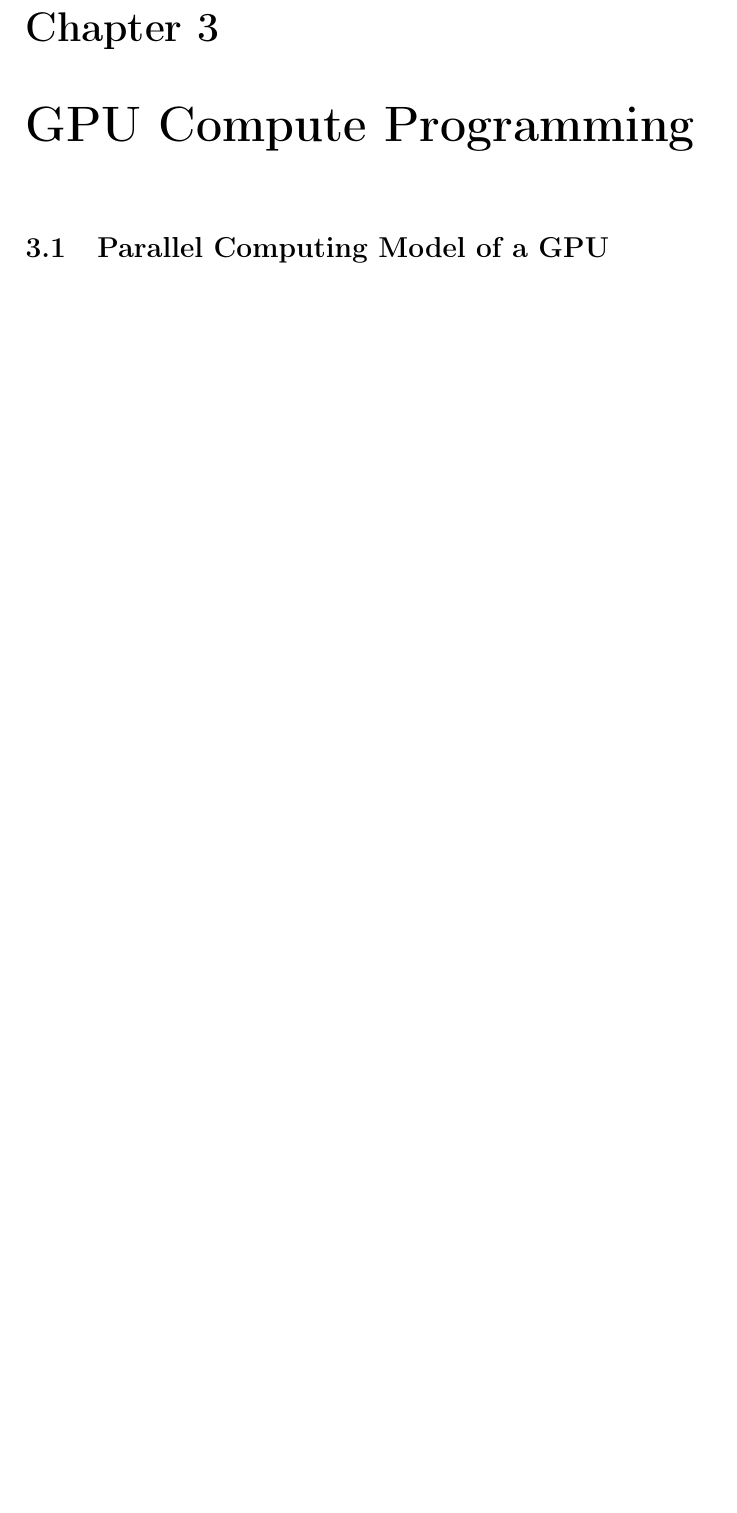
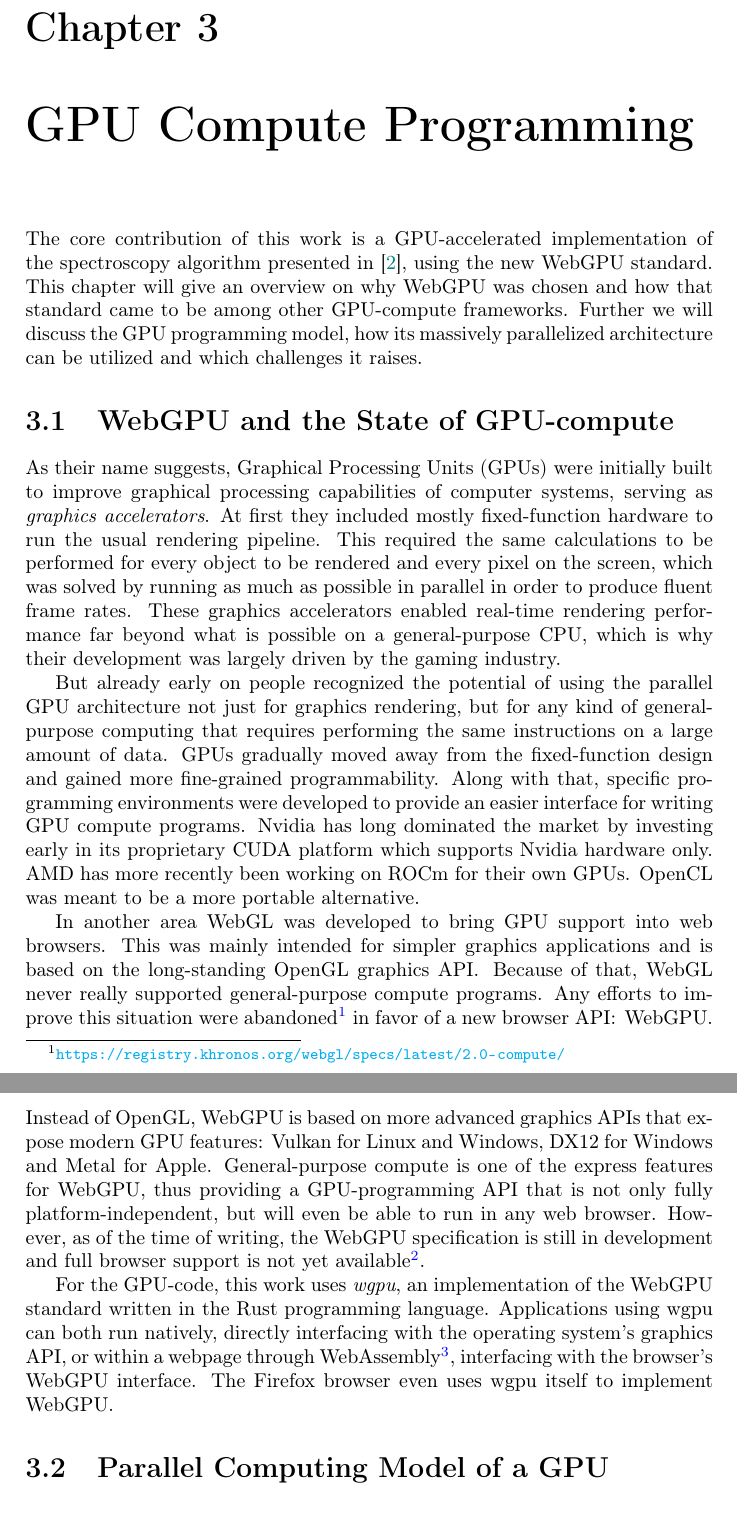
Before and after one commit to Gobbel2000/thesis-gpuequiv, a LaTeX thesis (thesis.tex, which reads chapters/03-gpu.tex): part of page 6 of 17 before the commit and two parts of pages 6 and 7 of 18 after it, the two joined at a grey line, cut so that both start at the same text, the shorter picture padded with empty space. Compiled offline with pdfLaTeX.

Commit message:
Ramblings about proprietary software (and wgpu)

```diff
--- a/chapters/03-gpu.tex
+++ b/chapters/03-gpu.tex
@@ -1 +1,67 @@
+The core contribution of this work is a GPU-accelerated implementation of the
+spectroscopy algorithm presented in~\cite{bisping2023process},
+using the new WebGPU standard.
+This chapter will give an overview on why WebGPU was chosen and how that
+standard came to be among other GPU-compute frameworks.
+Further we will discuss the GPU programming model,
+how its massively parallelized architecture can be utilized
+and which challenges it raises.
+
+\section{WebGPU and the State of GPU-compute}
+
+As their name suggests, Graphical Processing Units (GPUs) were initially built
+to improve graphical processing capabilities of computer systems,
+serving as \emph{graphics accelerators}.
+At first they included mostly fixed-function hardware to run the usual
+rendering pipeline.
+This required the same calculations to be performed for every object to
+be rendered and every pixel on the screen,
+which was solved by running as much as possible in parallel in order to produce
+fluent frame rates.
+These graphics accelerators enabled real-time rendering performance far beyond
+what is possible on a general-purpose CPU,
+which is why their development was largely driven by the gaming industry.
+
+But already early on people recognized the potential of using the parallel
+GPU architecture not just for graphics rendering,
+but for any kind of general-purpose computing that requires performing the same
+instructions on a large amount of data.
+GPUs gradually moved away from the fixed-function design and gained more
+fine-grained programmability.
+Along with that, specific programming environments were
+developed to provide an easier interface for writing GPU compute programs.
+Nvidia has long dominated the market by investing early in its
+proprietary CUDA platform which supports Nvidia hardware only.
+AMD has more recently been working on ROCm for their own GPUs.
+OpenCL was meant to be a more portable alternative.
+
+In another area WebGL was developed to bring GPU support into web browsers.
+This was mainly intended for simpler graphics applications and is based on the
+long-standing OpenGL graphics API\@.
+Because of that, WebGL never really supported general-purpose compute programs.
+Any efforts to improve this situation were abandoned%
+\footnote{\url{https://registry.khronos.org/webgl/specs/latest/2.0-compute/}}
+in favor of a new browser API\@: WebGPU\@.
+Instead of OpenGL, WebGPU is based on more advanced graphics APIs
+that expose modern GPU features:
+Vulkan for Linux and Windows, DX12 for Windows and Metal for Apple.
+General-purpose compute is one of the express features for WebGPU,
+thus providing a GPU-programming API that is not only fully
+platform-independent, but will even be able to run in any web browser.
+However, as of the time of writing, the WebGPU specification is still in
+development and full browser support is not yet available%
+\footnote{\url{https://github.com/gpuweb/gpuweb/wiki/Implementation-Status}}.
+
+For the GPU-code, this work uses \emph{wgpu}, an implementation of the WebGPU
+standard written in the Rust programming language.
+Applications using wgpu can both run natively, directly interfacing with the
+operating system's graphics API,
+or within a webpage through WebAssembly%
+\footnote{WebAssembly is a sort of machine code format that many programming
+languages, including Rust, can be compiled into
+and then be executed by a web page.},
+interfacing with the browser's WebGPU interface.
+The Firefox browser even uses wgpu itself to implement WebGPU\@.
+
+
 \section{Parallel Computing Model of a GPU}
```
Also changed, not shown: chapters/03-gpu.tex (2 more changed lines).
